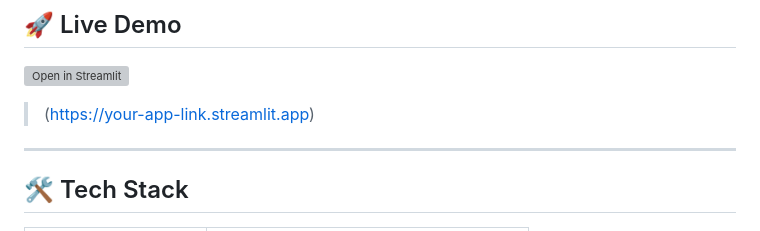
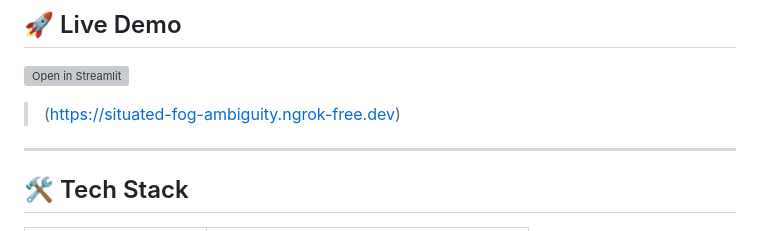
Before and after one commit to sandhyaeluri/secure-chat-application, a Markdown page: README.md, the part around the change. Drawn GitHub-style; grey boxes are pictures that could not be loaded.

```diff
--- a/README.md
+++ b/README.md
@@ -11,7 +11,7 @@ Messages are encrypted using **Fernet (AES-128-CBC)** and the session key is exc
 
 [![Open in Streamlit](https://static.streamlit.io/badges/streamlit_badge_black_white.svg)](https://your-app-link.streamlit.app)
 
-> (https://your-app-link.streamlit.app)
+> (https://situated-fog-ambiguity.ngrok-free.dev)
 
 ---
 
```
